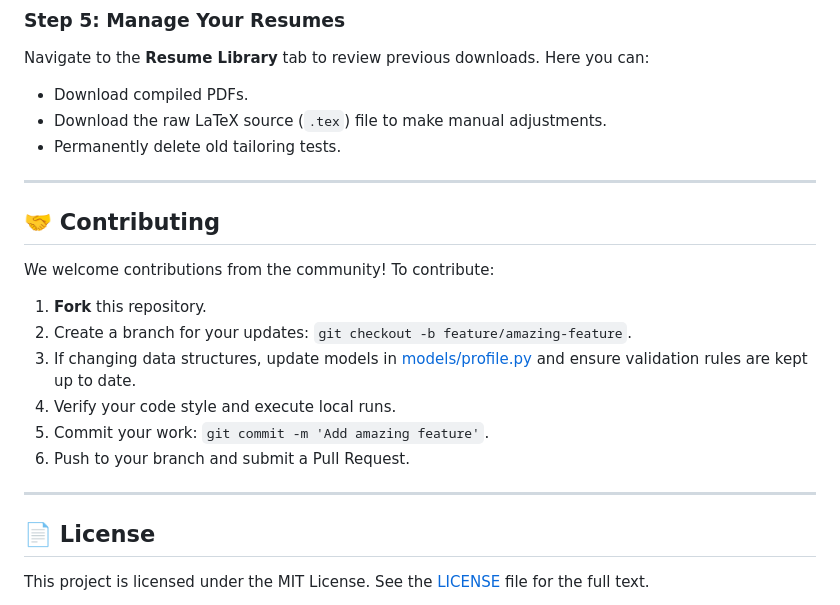
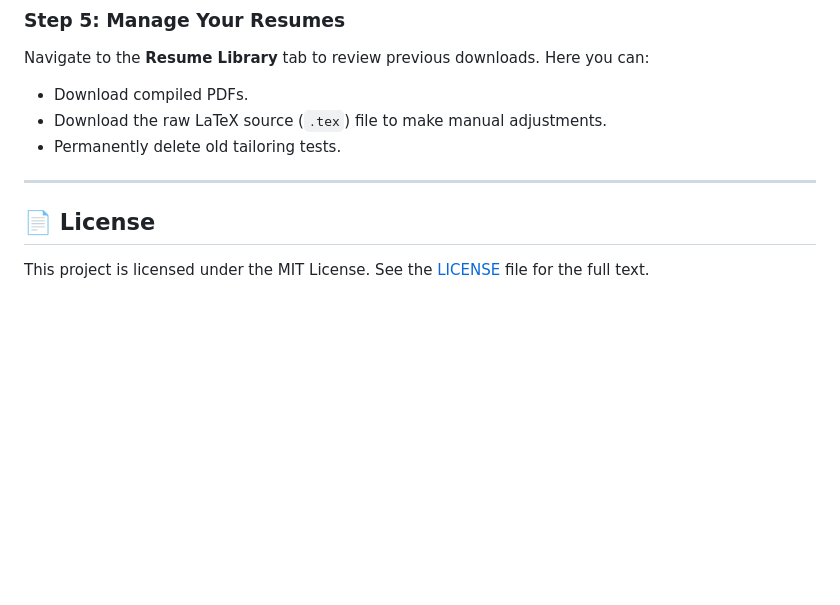
Before and after one commit to Hima-11-works/BuildR, a Markdown page: README.md, the part around the change. Rendered like a GitHub page; blank space fills up the shorter version.

Commit message:
feat: update README.md

```diff
--- a/README.md
+++ b/README.md
@@ -181,17 +181,7 @@ Navigate to the **Resume Library** tab to review previous downloads. Here you ca
 
 ---
 
-## 🤝 Contributing
 
-We welcome contributions from the community! To contribute:
-1. **Fork** this repository.
-2. Create a branch for your updates: `git checkout -b feature/amazing-feature`.
-3. If changing data structures, update models in [models/profile.py](file:///c:/Users/KIIT/OneDrive/Documents/GitHub/BuildR/models/profile.py) and ensure validation rules are kept up to date.
-4. Verify your code style and execute local runs.
-5. Commit your work: `git commit -m 'Add amazing feature'`.
-6. Push to your branch and submit a Pull Request.
-
----
 
 ## 📄 License
 
```
